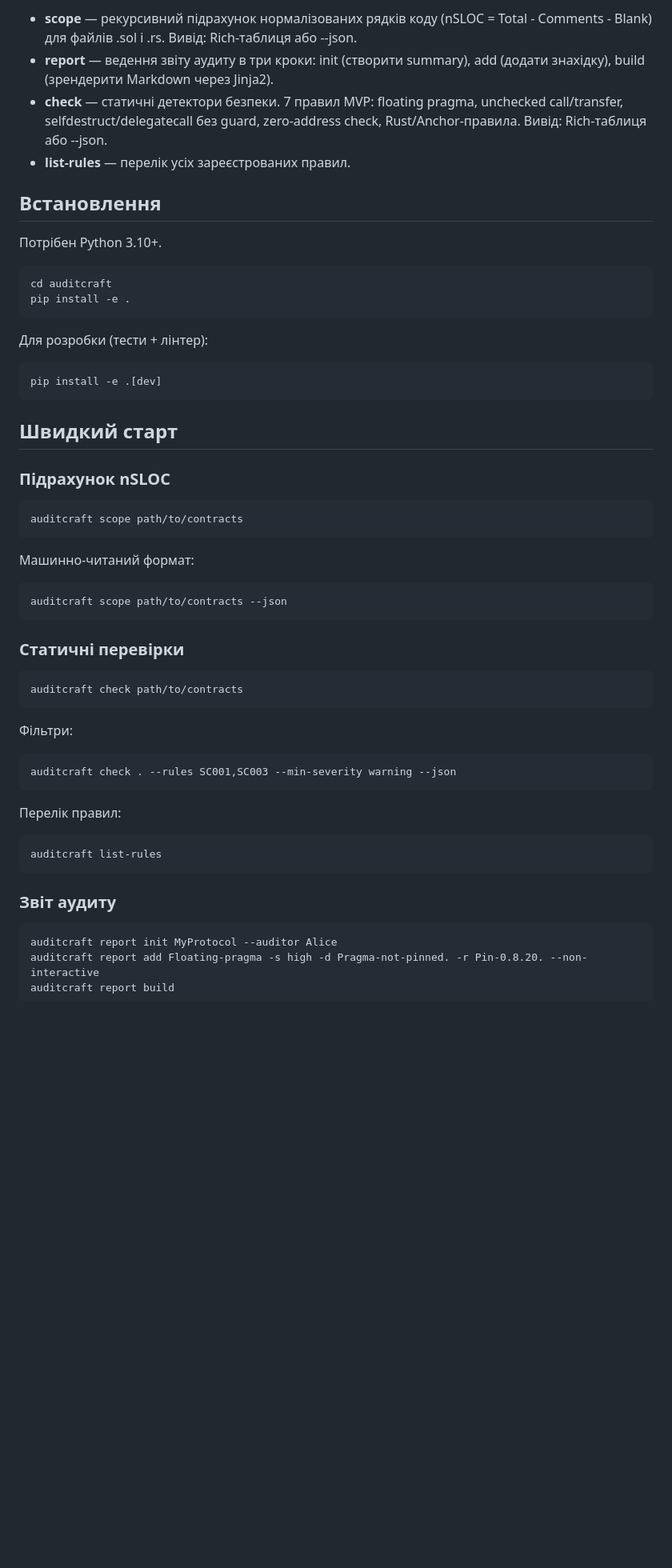
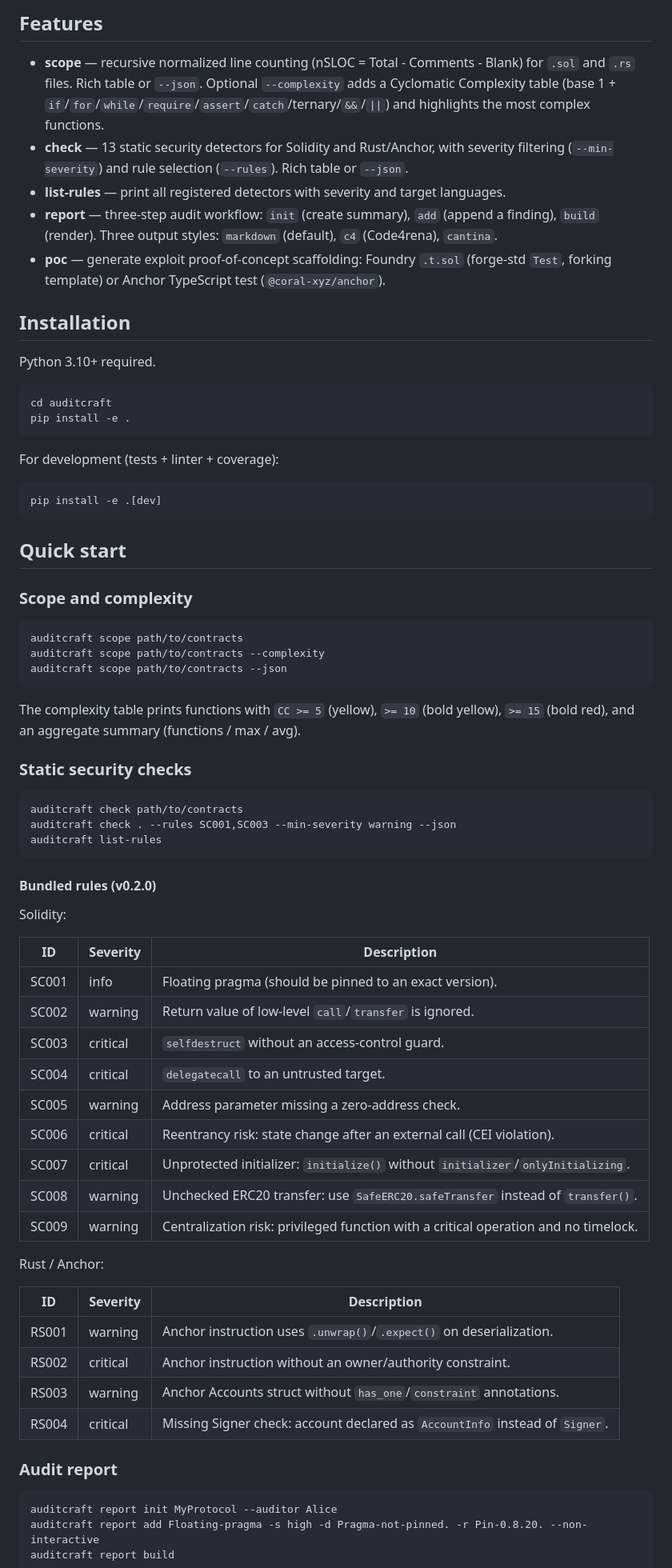
Before and after one commit to 26mormaks2013-dotcom/AuditCraft-CLI, a Markdown page: README.md, the part around one of its changes. Shown at 80% size. Drawn GitHub-style; blank space fills up the shorter version.

```diff
--- a/README.md
+++ b/README.md
@@ -6,43 +6,65 @@ Cross-platform CLI-утиліта для аудиторів см�рт-конт
 
-- **scope** — рекурсивний підрахунок нормалізованих рядків коду (nSLOC = Total - Comments - Blank) для файлів .sol і .rs. Вивід: Rich-таблиця або --json.
-- **report** — ведення звіту аудиту в три кроки: init (створити summary), add (додати знахідку), build (зрендерити Markdown через Jinja2).
-- **check** — статичні детектори безпеки. 7 правил MVP: floating pragma, unchecked call/transfer, selfdestruct/delegatecall без guard, zero-address check, Rust/Anchor-правила. Вивід: Rich-таблиця або --json.
-- **list-rules** — перелік усіх зареєстрованих правил.
+## Features
 
-## Встановлення
+- **scope** — recursive normalized line counting (nSLOC = Total - Comments - Blank) for `.sol` and `.rs` files. Rich table or `--json`. Optional `--complexity` adds a Cyclomatic Complexity table (base 1 + `if`/`for`/`while`/`require`/`assert`/`catch`/ternary/`&&`/`||`) and highlights the most complex functions.
+- **check** — 13 static security detectors for Solidity and Rust/Anchor, with severity filtering (`--min-severity`) and rule selection (`--rules`). Rich table or `--json`.
+- **list-rules** — print all registered detectors with severity and target languages.
+- **report** — three-step audit workflow: `init` (create summary), `add` (append a finding), `build` (render). Three output styles: `markdown` (default), `c4` (Code4rena), `cantina`.
+- **poc** — generate exploit proof-of-concept scaffolding: Foundry `.t.sol` (forge-std `Test`, forking template) or Anchor TypeScript test (`@coral-xyz/anchor`).
 
-Потрібен Python 3.10+.
+## Installation
+
+Python 3.10+ required.
 
     cd auditcraft
     pip install -e .
 
-Для розробки (тести + лінтер):
+For development (tests + linter + coverage):
 
     pip install -e .[dev]
 
-## Швидкий старт
+## Quick start
 
-### Підрахунок nSLOC
+### Scope and complexity
 
     auditcraft scope path/to/contracts
-
-Машинно-читаний формат:
-
+    auditcraft scope path/to/contracts --complexity
     auditcraft scope path/to/contracts --json
 
-### Статичні перевірки
+The complexity table prints functions with `CC >= 5` (yellow), `>= 10` (bold yellow), `>= 15` (bold red), and an aggregate summary (functions / max / avg).
+
+### Static security checks
 
     auditcraft check path/to/contracts
-
-Фільтри:
-
     auditcraft check . --rules SC001,SC003 --min-severity warning --json
-
-Перелік правил:
-
     auditcraft list-rules
 
-### Звіт аудиту
+#### Bundled rules (v0.2.0)
+
+Solidity:
+
+| ID    | Severity | Description |
+|-------|----------|-------------|
+| SC001 | info     | Floating pragma (should be pinned to an exact version). |
+| SC002 | warning  | Return value of low-level `call`/`transfer` is ignored. |
+| SC003 | critical | `selfdestruct` without an access-control guard. |
+| SC004 | critical | `delegatecall` to an untrusted target. |
+| SC005 | warning  | Address parameter missing a zero-address check. |
+| SC006 | critical | Reentrancy risk: state change after an external call (CEI violation). |
+| SC007 | critical | Unprotected initializer: `initialize()` without `initializer`/`onlyInitializing`. |
+| SC008 | warning  | Unchecked ERC20 transfer: use `SafeERC20.safeTransfer` instead of `transfer()`. |
+| SC009 | warning  | Centralization risk: privileged function with a critical operation and no timelock. |
+
+Rust / Anchor:
+
+| ID    | Severity | Description |
+|-------|----------|-------------|
+| RS001 | warning  | Anchor instruction uses `.unwrap()`/`.expect()` on deserialization. |
+| RS002 | critical | Anchor instruction without an owner/authority constraint. |
+| RS003 | warning  | Anchor Accounts struct without `has_one`/`constraint` annotations. |
+| RS004 | critical | Missing Signer check: account declared as `AccountInfo` instead of `Signer`. |
+
+### Audit report
 
     auditcraft report init MyProtocol --auditor Alice
     auditcraft report add Floating-pragma -s high -d Pragma-not-pinned. -r Pin-0.8.20. --non-interactive
```
Also changed, not shown: other parts of README.md (+54 -16 lines).
